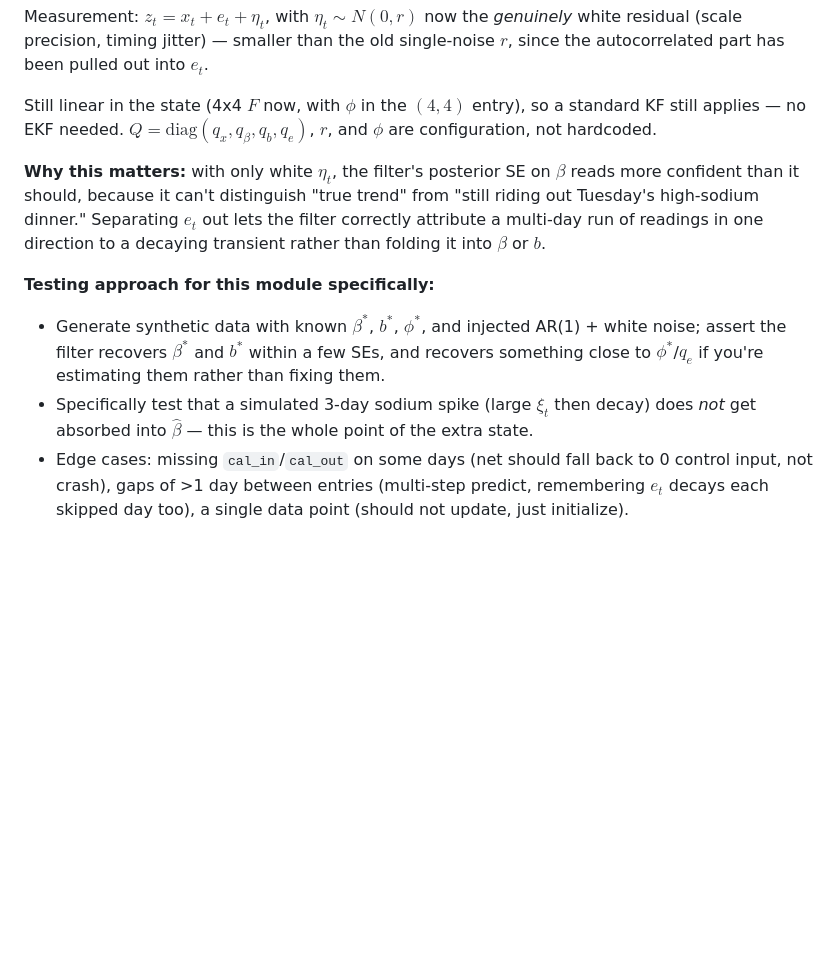
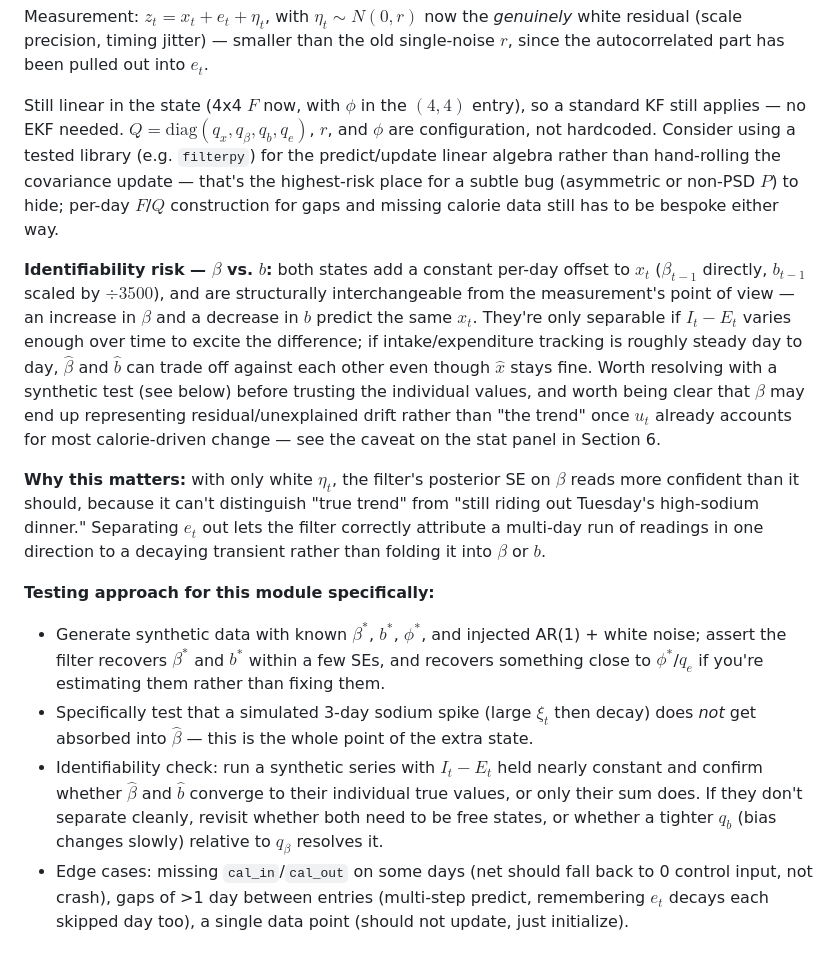
Before and after one commit to weverett96/KalmanScale, a Markdown page: plans/KalmanScale_v1.md, the part around one of its changes. Rendered like a GitHub page; blank space fills up the shorter version.

```diff
--- a/plans/KalmanScale_v1.md
+++ b/plans/KalmanScale_v1.md
@@ -40,13 +40,16 @@ where $\xi_t \sim N(0, q_e)$ and $\phi \in (0,1)$ is the day-to-day persistence
 
 Measurement: $z_t = x_t + e_t + \eta_t$, with $\eta_t \sim N(0, r)$ now the *genuinely* white residual (scale precision, timing jitter) — smaller than the old single-noise $r$, since the autocorrelated part has been pulled out into $e_t$.
 
-Still linear in the state (4x4 $F$ now, with $\phi$ in the $(4,4)$ entry), so a standard KF still applies — no EKF needed. $Q = \text{diag}(q_x, q_\beta, q_b, q_e)$, $r$, and $\phi$ are configuration, not hardcoded.
+Still linear in the state (4x4 $F$ now, with $\phi$ in the $(4,4)$ entry), so a standard KF still applies — no EKF needed. $Q = \text{diag}(q_x, q_\beta, q_b, q_e)$, $r$, and $\phi$ are configuration, not hardcoded. Consider using a tested library (e.g. `filterpy`) for the predict/update linear algebra rather than hand-rolling the covariance update — that's the highest-risk place for a subtle bug (asymmetric or non-PSD $P$) to hide; per-day $F$/$Q$ construction for gaps and missing calorie data still has to be bespoke either way.
+
+**Identifiability risk — $\beta$ vs. $b$:** both states add a constant per-day offset to $x_t$ ($\beta_{t-1}$ directly, $b_{t-1}$ scaled by $\div 3500$), and are structurally interchangeable from the measurement's point of view — an increase in $\beta$ and a decrease in $b$ predict the same $x_t$. They're only separable if $I_t - E_t$ varies enough over time to excite the difference; if intake/expenditure tracking is roughly steady day to day, $\hat\beta$ and $\hat b$ can trade off against each other even though $\hat x$ stays fine. Worth resolving with a synthetic test (see below) before trusting the individual values, and worth being clear that $\beta$ may end up representing residual/unexplained drift rather than "the trend" once $u_t$ already accounts for most calorie-driven change — see the caveat on the stat panel in Section 6.
 
 **Why this matters:** with only white $\eta_t$, the filter's posterior SE on $\beta$ reads more confident than it should, because it can't distinguish "true trend" from "still riding out Tuesday's high-sodium dinner." Separating $e_t$ out lets the filter correctly attribute a multi-day run of readings in one direction to a decaying transient rather than folding it into $\beta$ or $b$.
 
 **Testing approach for this module specifically:**
 - Generate synthetic data with known $\beta^*$, $b^*$, $\phi^*$, and injected AR(1) + white noise; assert the filter recovers $\beta^*$ and $b^*$ within a few SEs, and recovers something close to $\phi^*$/$q_e$ if you're estimating them rather than fixing them.
 - Specifically test that a simulated 3-day sodium spike (large $\xi_t$ then decay) does *not* get absorbed into $\hat\beta$ — this is the whole point of the extra state.
+- Identifiability check: run a synthetic series with $I_t - E_t$ held nearly constant and confirm whether $\hat\beta$ and $\hat b$ converge to their individual true values, or only their sum does. If they don't separate cleanly, revisit whether both need to be free states, or whether a tighter $q_b$ (bias changes slowly) relative to $q_\beta$ resolves it.
 - Edge cases: missing `cal_in`/`cal_out` on some days (net should fall back to 0 control input, not crash), gaps of >1 day between entries (multi-step predict, remembering $e_t$ decays each skipped day too), a single data point (should not update, just initialize).
 
 ## 4. Data ingestion
```
Also changed, not shown: other parts of plans/KalmanScale_v1.md (+7 -3 lines).
